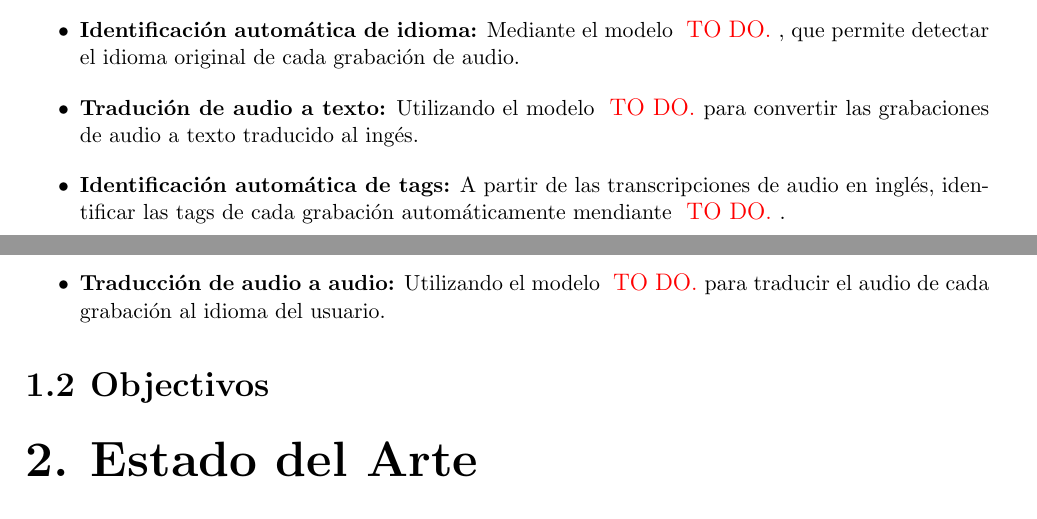
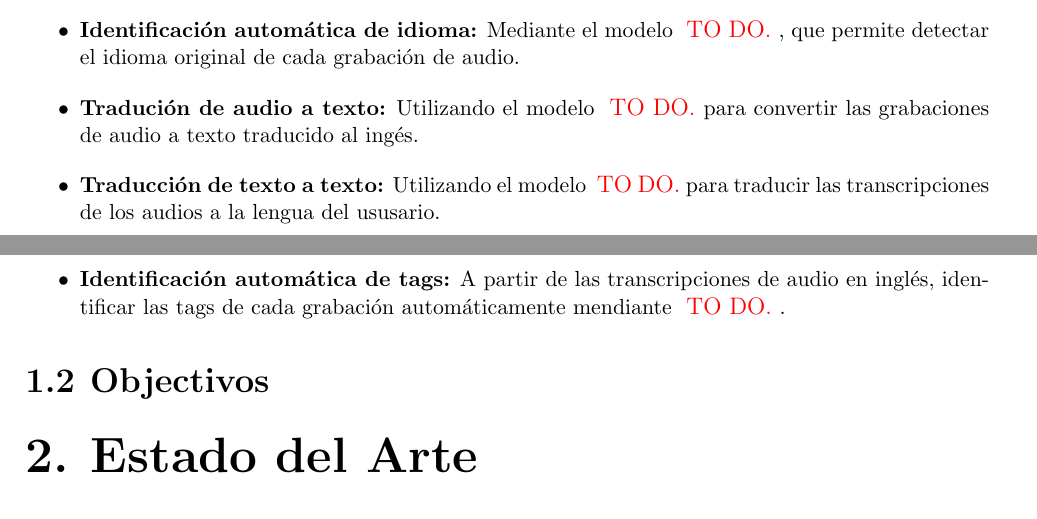
Before and after one commit to AdriaCoding/blindwikiapp, a LaTeX document (TFM/main.tex, which reads TFM/text/intro.tex): two parts of pages 7 and 8 of 14, joined at a grey line, cut so that both start at the same text. Compiled offline with pdfLaTeX.

```diff
--- a/TFM/text/intro.tex
+++ b/TFM/text/intro.tex
@@ -20,8 +20,8 @@
 \begin{itemize}
     \item \textbf{Identificación automática de idioma:} Mediante el modelo \TODO, que permite detectar el idioma original de cada grabación de audio.
     \item \textbf{Tradución de audio a texto:} Utilizando el modelo \TODO para convertir las grabaciones de audio a texto traducido al ingés.
+    \item \textbf{Traducción de texto a texto:} Utilizando el modelo \TODO para traducir las transcripciones de los audios a la lengua del ususario.
     \item \textbf{Identificación automática de tags:} A partir de las transcripciones de audio en inglés, identificar las tags de cada grabación automáticamente mendiante \TODO.
-    \item \textbf{Traducción de audio a audio:} Utilizando el modelo \TODO para traducir el audio de cada grabación al idioma del usuario.
 \end{itemize}
 
 \subsection{Objectivos}
```
